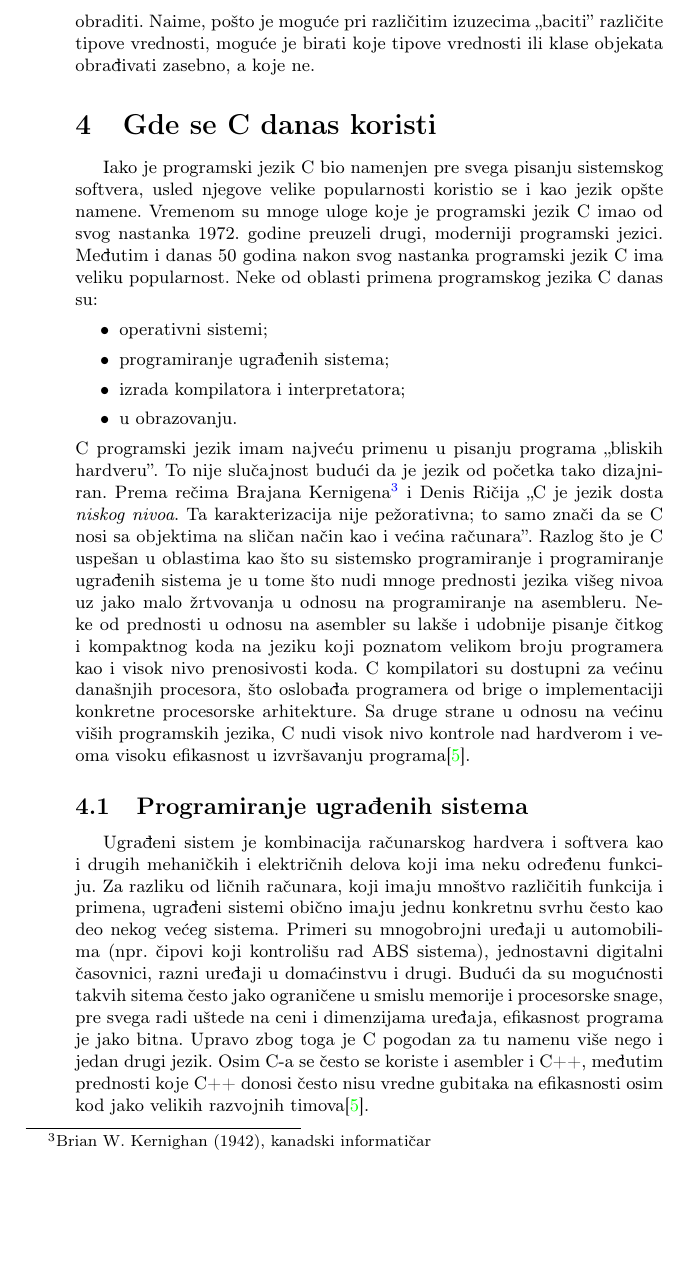
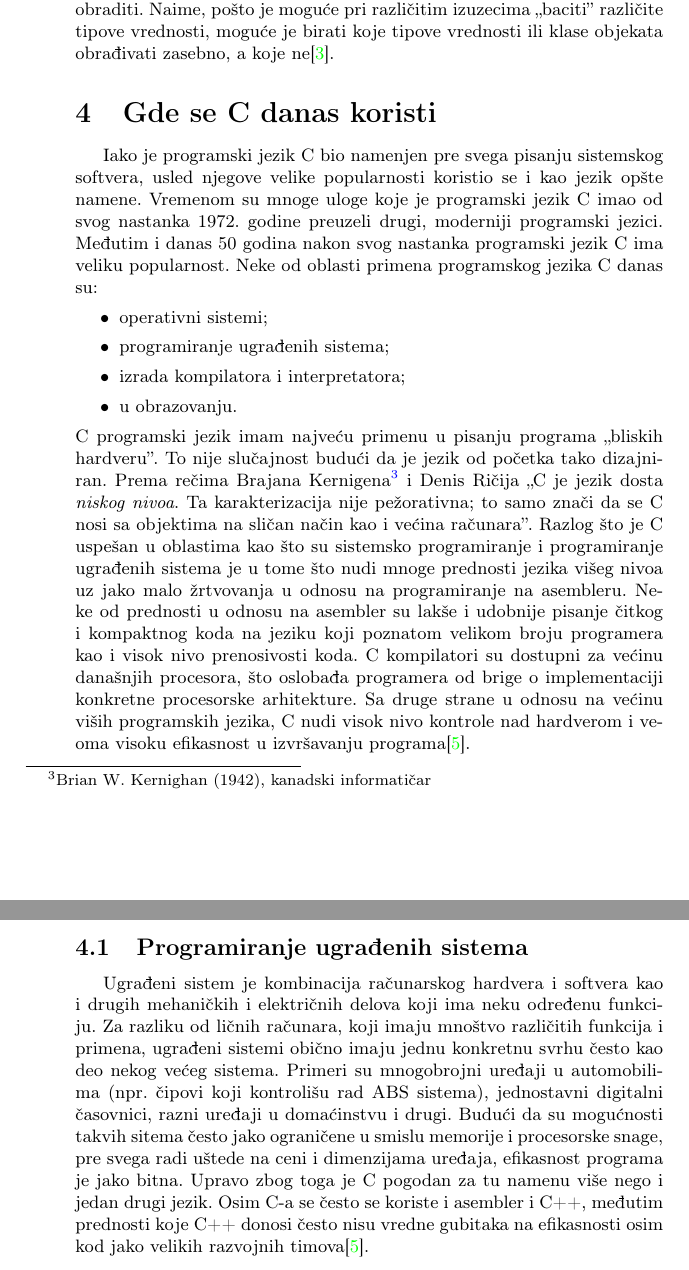
Before and after one commit to nikola-vladisavljevic/9_TNP2022, a LaTeX document (9_CuturicMaksimovicVladisavljevicNikolic.tex): part of page 6 of 8 before the commit and two parts of pages 6 and 7 of 8 after it, the two joined at a grey line, cut so that both start at the same text, the shorter picture padded with empty space. Compiled offline with pdfLaTeX.

```diff
--- a/9_CuturicMaksimovicVladisavljevicNikolic.tex
+++ b/9_CuturicMaksimovicVladisavljevicNikolic.tex
@@ -142,9 +142,7 @@
 
 Iz ovih razloga, programski jezik C++ uvodi upravljanje grešaka kroz ključne reči \emph{try, throw} i \emph{catch}. Ideja je, da se u \emph{try}-bloku nalazi kod u kojem očekujemo greške, tj. izuzetke, nakon kojeg sledi bar jedan \emph{catch}-blok koji se izvršava ako je pronađen odgovarajući izuzetak. Unutar \emph{try}-bloka se na mestu pronađene greške nalazi ključna reč \emph{throw}, koja obustavlja dalje izvršavanje bloka, i ,,baca'', tj. daje informaciju, obično vrednost prostog tipa, ili, češće, objekat sa informacijama o nastalom izuzetku. Na osnovu tipa koji je ,,bačen'', pronalazi se odgovarajući \emph{catch}-blok se izvršava, tj. on ,,hvata'' odgovarajući izuzetak.
 
-Ovakav pristup upravljanju izuzecima ima dve značajne prednosti. Prvo, kod koji se bavi izuzecima je odvojen od glavnog koda, što poboljšava razumljivost. Drugo, omogućeno je programeru da bira, koje će izuzetke obraditi. Naime, pošto je moguće pri različitim izuzecima ,,baciti'' različite tipove vrednosti, moguće je birati koje tipove vrednosti ili klase objekata obrađivati zasebno, a koje ne.
-
-% možda primer koda
+Ovakav pristup upravljanju izuzecima ima dve značajne prednosti. Prvo, kod koji se bavi izuzecima je odvojen od glavnog koda, što poboljšava razumljivost. Drugo, omogućeno je programeru da bira, koje će izuzetke obraditi. Naime, pošto je moguće pri različitim izuzecima ,,baciti'' različite tipove vrednosti, moguće je birati koje tipove vrednosti ili klase objekata obrađivati zasebno, a koje ne\cite{exceptions}.
 
 \section{Gde se C danas koristi}
 Iako je programski jezik C bio namenjen pre svega pisanju sistemskog softvera, usled njegove velike popularnosti koristio se i kao jezik opšte namene. Vremenom su mnoge uloge koje je programski jezik C imao od svog nastanka 1972. godine preuzeli drugi, moderniji programski jezici. Međutim i danas 50 godina nakon svog nastanka programski jezik C ima veliku popularnost. Neke od oblasti primena programskog jezika C danas su:
```
Also changed, not shown: 9_CuturicMaksimovicVladisavljevicNikolic.pdf, 9_CuturicMaksimovicVladisavljevicNikolic.tex (2 more changed lines).
